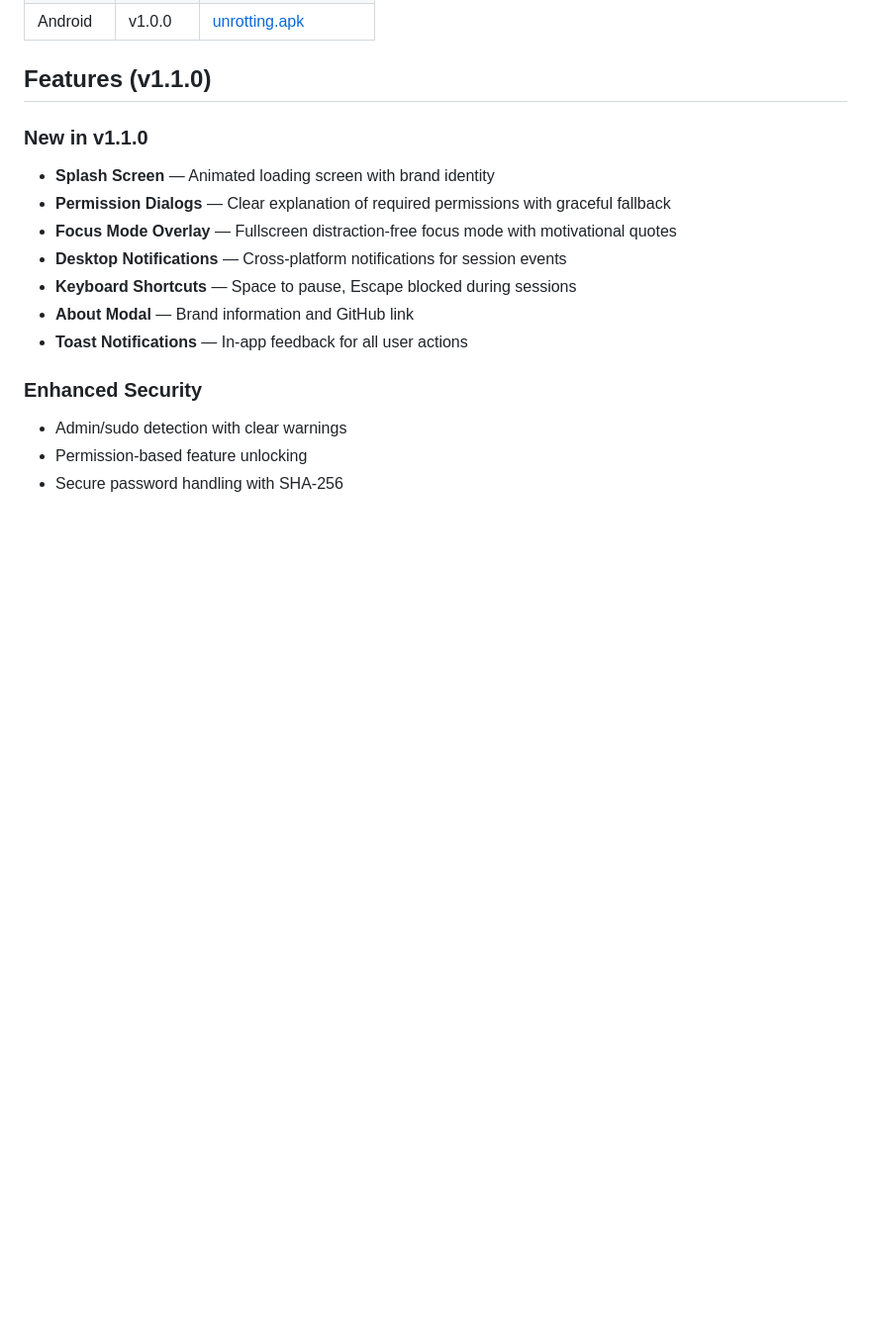
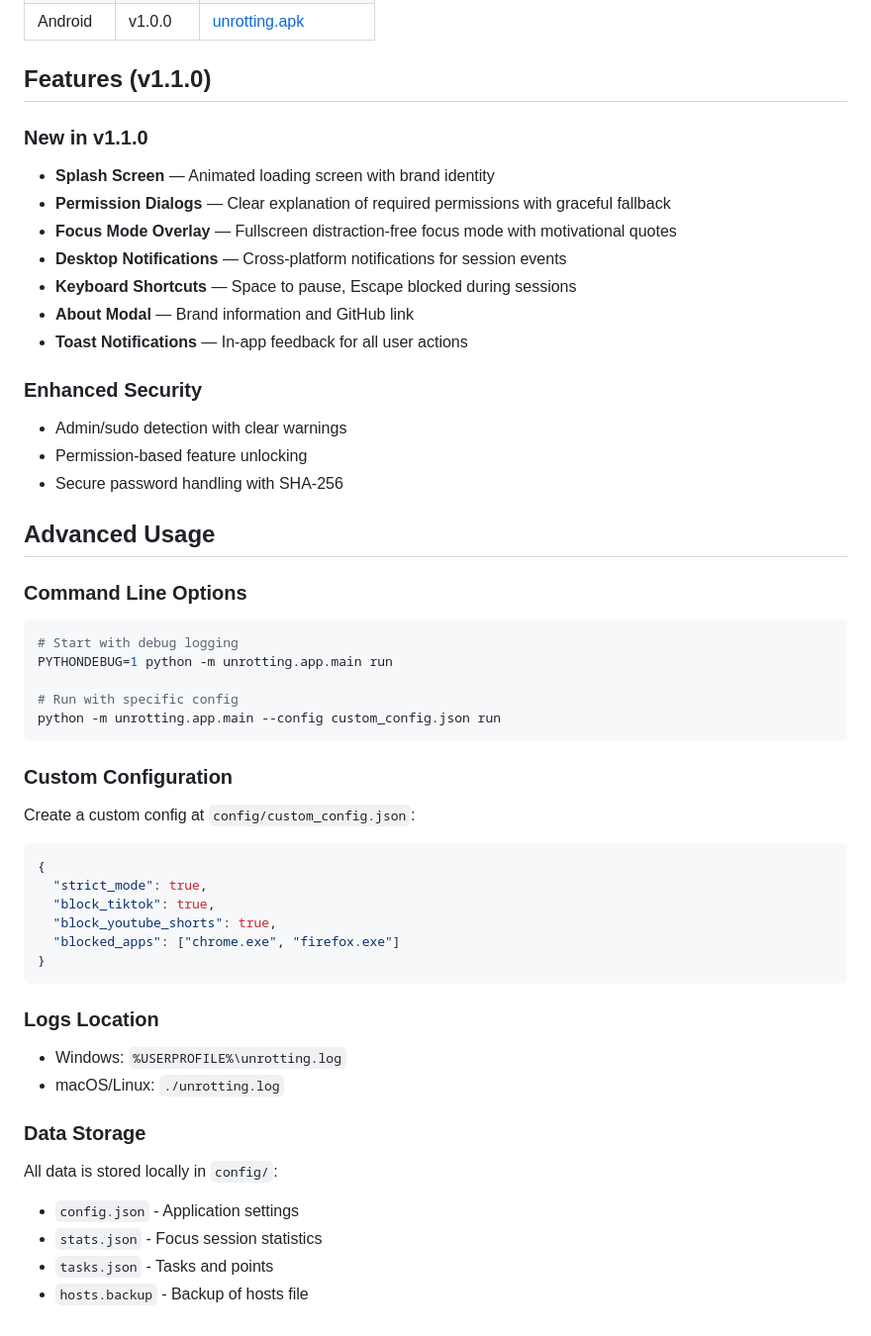
Before and after one commit to WRECKERKNIGHT/unrotting-assistant-app, a Markdown page: README.md, the part around the change. Shown at 99% size. Rendered like a GitHub page; blank space fills up the shorter version.

Commit message:
docs: add advanced usage documentation
- Document command line options and debug mode
- Add custom configuration guide
- List log locations and data storage paths
- Provide JSON config example

````diff
--- a/README.md
+++ b/README.md
@@ -295,3 +295,36 @@ This project is licensed under the **MIT License**. See [LICENSE](LICENSE) for d
 - Admin/sudo detection with clear warnings
 - Permission-based feature unlocking
 - Secure password handling with SHA-256
+
+## Advanced Usage
+
+### Command Line Options
+```bash
+# Start with debug logging
+PYTHONDEBUG=1 python -m unrotting.app.main run
+
+# Run with specific config
+python -m unrotting.app.main --config custom_config.json run
+```
+
+### Custom Configuration
+Create a custom config at `config/custom_config.json`:
+```json
+{
+  "strict_mode": true,
+  "block_tiktok": true,
+  "block_youtube_shorts": true,
+  "blocked_apps": ["chrome.exe", "firefox.exe"]
+}
+```
+
+### Logs Location
+- Windows: `%USERPROFILE%\unrotting.log`
+- macOS/Linux: `./unrotting.log`
+
+### Data Storage
+All data is stored locally in `config/`:
+- `config.json` - Application settings
+- `stats.json` - Focus session statistics
+- `tasks.json` - Tasks and points
+- `hosts.backup` - Backup of hosts file
````
